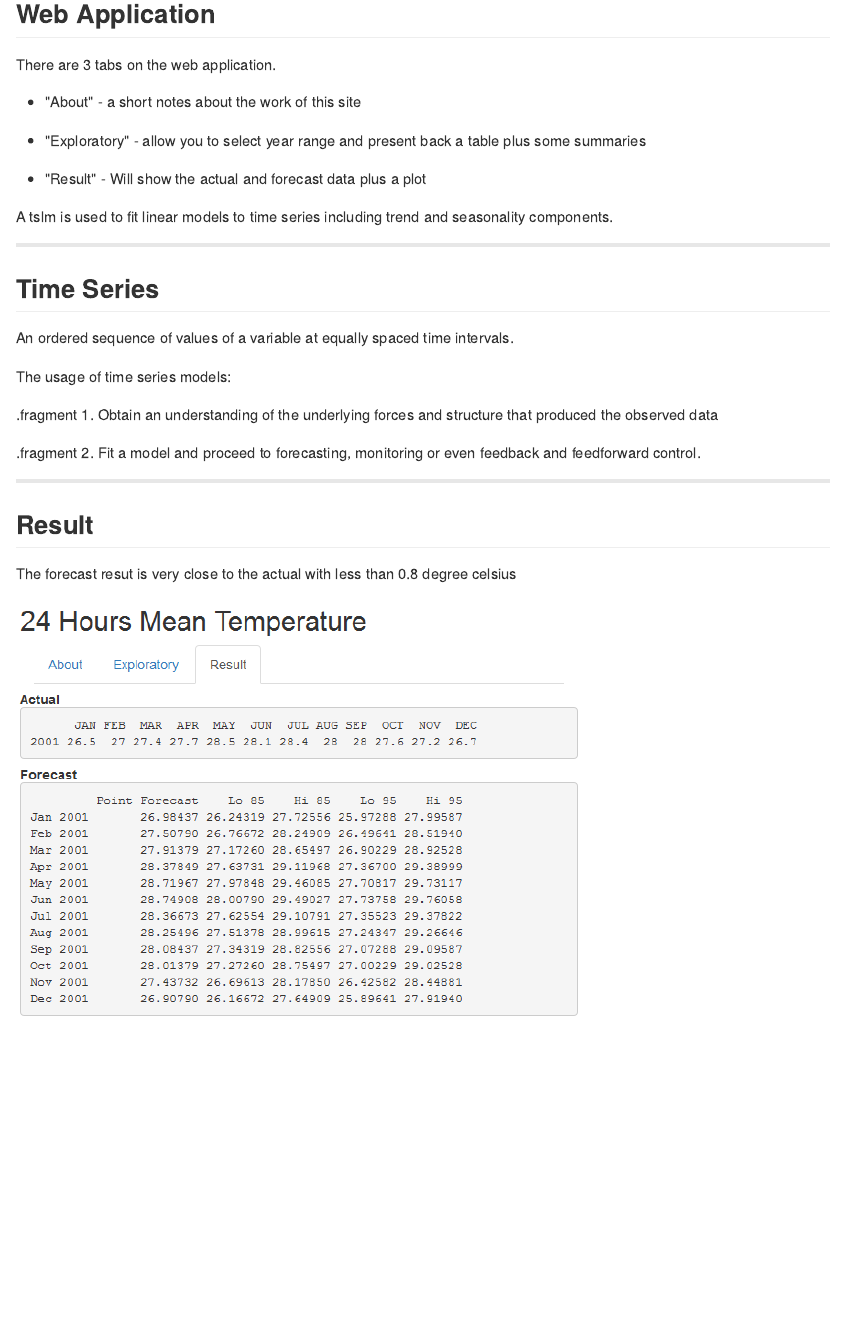
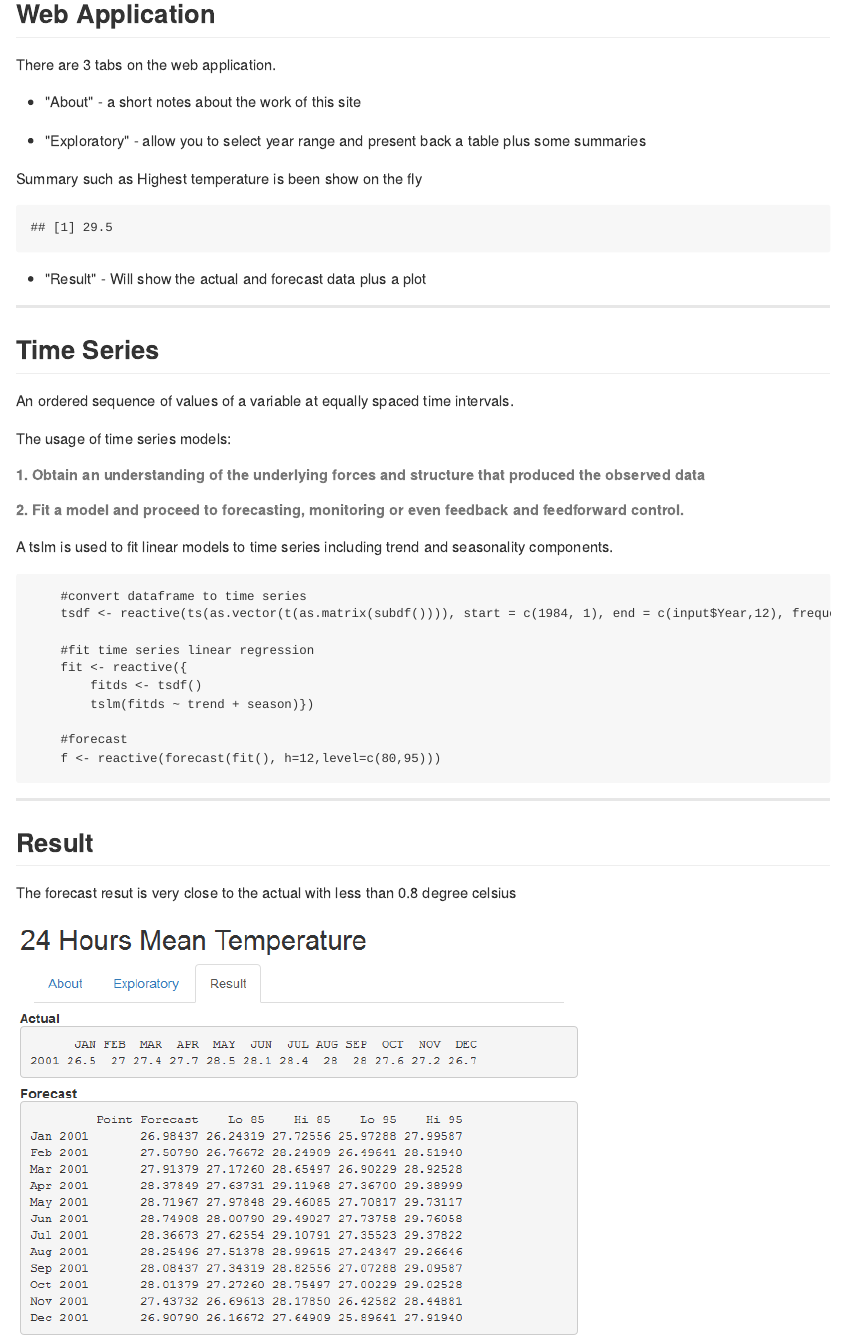
Before and after one commit to tydatasc/Developing-Data-Products, an R Markdown document (index.Rmd): the page in a window 1100 px wide, from 940 px down. The pictures show the output file index.md that the author committed with the source, drawn offline in the style of GitHub.

Commit message:
update code

````diff
--- a/index.Rmd
+++ b/index.Rmd
@@ -69,6 +72,12 @@ There are 3 tabs on the web application.
+df <- rawdf[,-1]
+```
+
+Summary such as Highest temperature is been show on the fly
+```{r, echo=FALSE}
+max(df)
+```
+
 - "Result" - Will show the actual and forecast data plus a plot
-
-A tslm is used to fit linear models to time series including trend and seasonality components.
 
 ---
 
@@ -78,9 +87,25 @@ An ordered sequence of values of a variable at equally spaced time intervals.
 
 The usage of time series models:
 
-.fragment 1. Obtain an understanding of the underlying forces and structure that produced the observed data
+<h6>1. Obtain an understanding of the underlying forces and structure that produced the observed data</h6>
 
-.fragment 2. Fit a model and proceed to forecasting, monitoring or even feedback and feedforward control.
+<h6>2. Fit a model and proceed to forecasting, monitoring or even feedback and feedforward control.</h6>
+
+A tslm is used to fit linear models to time series including trend and seasonality components.
+
+```
+    #convert dataframe to time series
+    tsdf <- reactive(ts(as.vector(t(as.matrix(subdf()))), start = c(1984, 1), end = c(input$Year,12), frequency=12))
+
+    #fit time series linear regression
+    fit <- reactive({
+        fitds <- tsdf()
+        tslm(fitds ~ trend + season)})
+
+    #forecast
+    f <- reactive(forecast(fit(), h=12,level=c(80,95)))
+
+```
 
 ---
 
````
Also changed, not shown: server.R (+3 -1 lines), ui.R (+1 -1 lines), .RData, index.html, index.md, index.Rmd (3 more changed lines), 2 other files.
